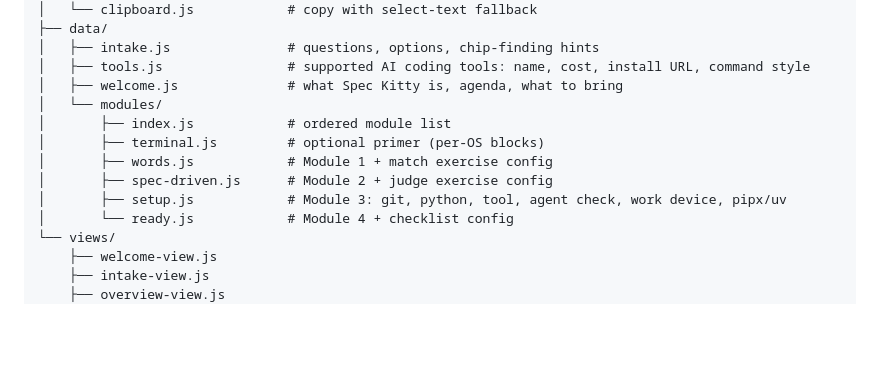
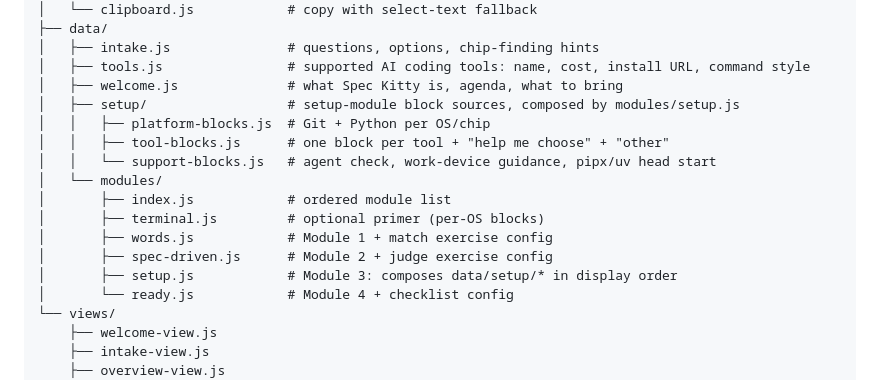
Before and after one commit to jru89/speckitty_elearning, a Markdown page: kitty-specs/spec-kitty-class-prep-track-01M5VY73/plan.md, the part around the change. Drawn GitHub-style; blank space fills up the shorter version.

Commit message:
Split setup content into three block files and add interactive block kinds
Keeps work packages from sharing files: setup.js composes
data/setup/{platform,tool,support}-blocks.js. Adds tool-chooser and
command-style block kinds and the summary's visible-items argument.

Co-Authored-By: Claude Opus 5.5 <noreply@anthropic.com>

```diff
--- a/kitty-specs/spec-kitty-class-prep-track-01M5VY73/plan.md
+++ b/kitty-specs/spec-kitty-class-prep-track-01M5VY73/plan.md
@@ -143,12 +143,16 @@ js/
 │   ├── intake.js               # questions, options, chip-finding hints
 │   ├── tools.js                # supported AI coding tools: name, cost, install URL, command style
 │   ├── welcome.js              # what Spec Kitty is, agenda, what to bring
+│   ├── setup/                  # setup-module block sources, composed by modules/setup.js
+│   │   ├── platform-blocks.js  # Git + Python per OS/chip
+│   │   ├── tool-blocks.js      # one block per tool + "help me choose" + "other"
+│   │   └── support-blocks.js   # agent check, work-device guidance, pipx/uv head start
 │   └── modules/
 │       ├── index.js            # ordered module list
 │       ├── terminal.js         # optional primer (per-OS blocks)
 │       ├── words.js            # Module 1 + match exercise config
 │       ├── spec-driven.js      # Module 2 + judge exercise config
-│       ├── setup.js            # Module 3: git, python, tool, agent check, work device, pipx/uv
+│       ├── setup.js            # Module 3: composes data/setup/* in display order
 │       └── ready.js            # Module 4 + checklist config
 └── views/
     ├── welcome-view.js
```
Also changed, not shown: kitty-specs/spec-kitty-class-prep-track-01M5VY73/data-model.md (+4 -1 lines), 1 other file.
